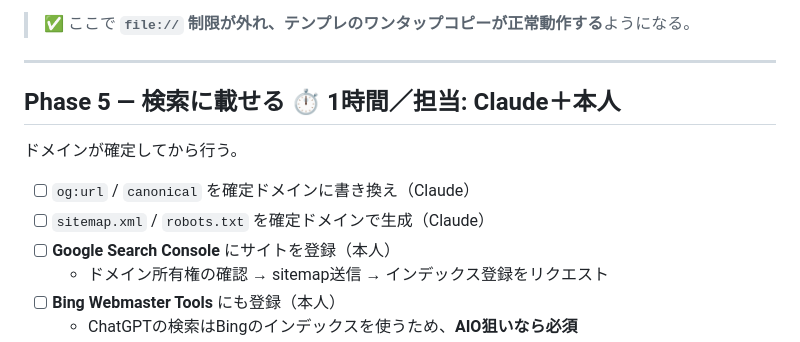
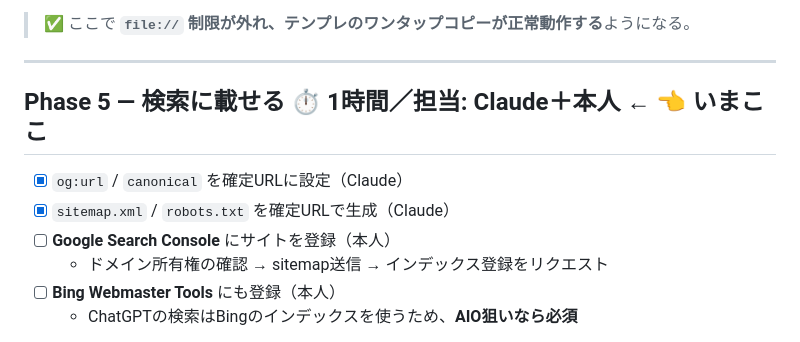
Before and after one commit to 64Ti/taishokubi-navi, a Markdown page: ROADMAP.md, the part around one of its changes. GitHub-like rendering.

Commit message:
ロードマップの進捗表記を整理
Co-Authored-By: Claude Opus 5 <noreply@anthropic.com>

```diff
--- a/ROADMAP.md
+++ b/ROADMAP.md
@@ -111,12 +111,10 @@
 
 ---
 
-## Phase 5 — 検索に載せる ⏱ 1時間／担当: Claude＋本人
+## Phase 5 — 検索に載せる ⏱ 1時間／担当: Claude＋本人 ← 👈 いまここ
 
-ドメインが確定してから行う。
-
-- [ ] `og:url` / `canonical` を確定ドメインに書き換え（Claude）
-- [ ] `sitemap.xml` / `robots.txt` を確定ドメインで生成（Claude）
+- [x] `og:url` / `canonical` を確定URLに設定（Claude）
+- [x] `sitemap.xml` / `robots.txt` を確定URLで生成（Claude）
 - [ ] **Google Search Console** にサイトを登録（本人）
   - ドメイン所有権の確認 → sitemap送信 → インデックス登録をリクエスト
 - [ ] **Bing Webmaster Tools** にも登録（本人）
```
Also changed, not shown: other parts of ROADMAP.md (+3 -3 lines).
